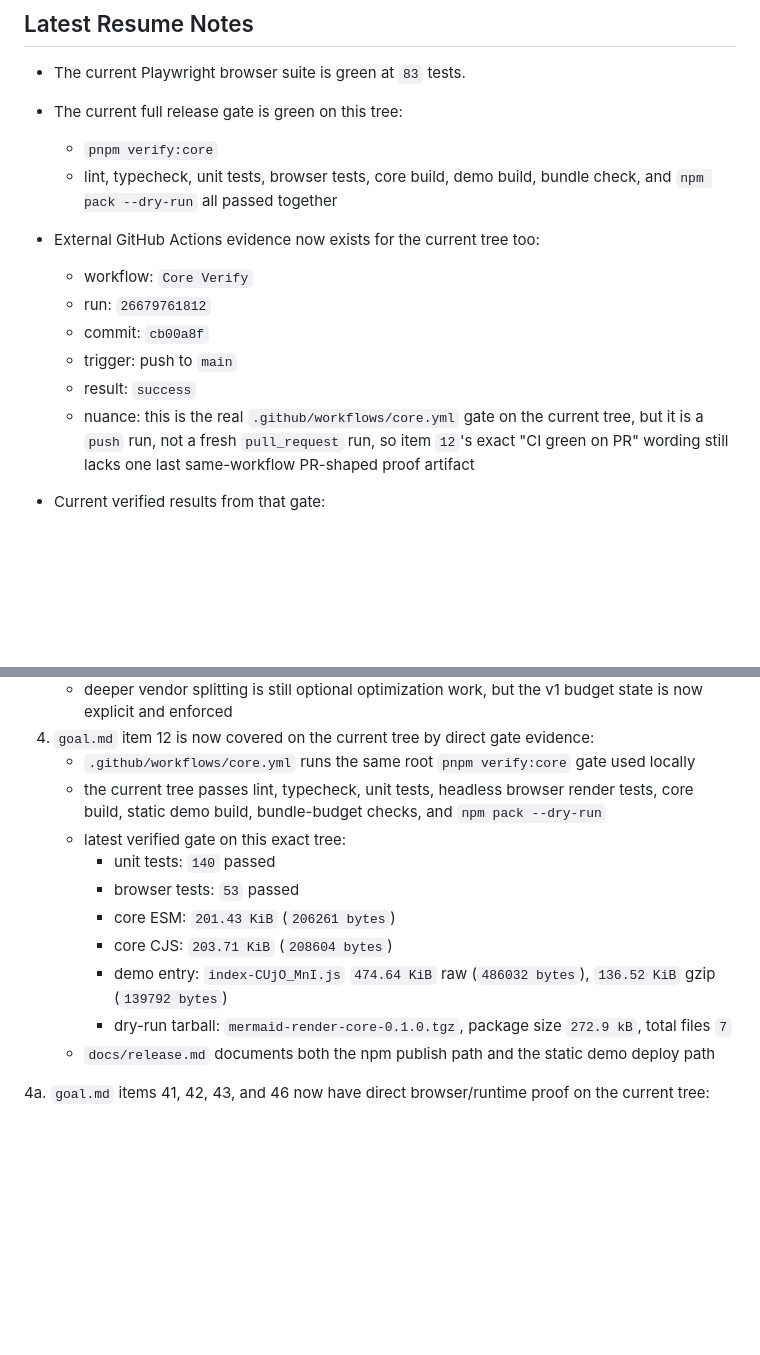
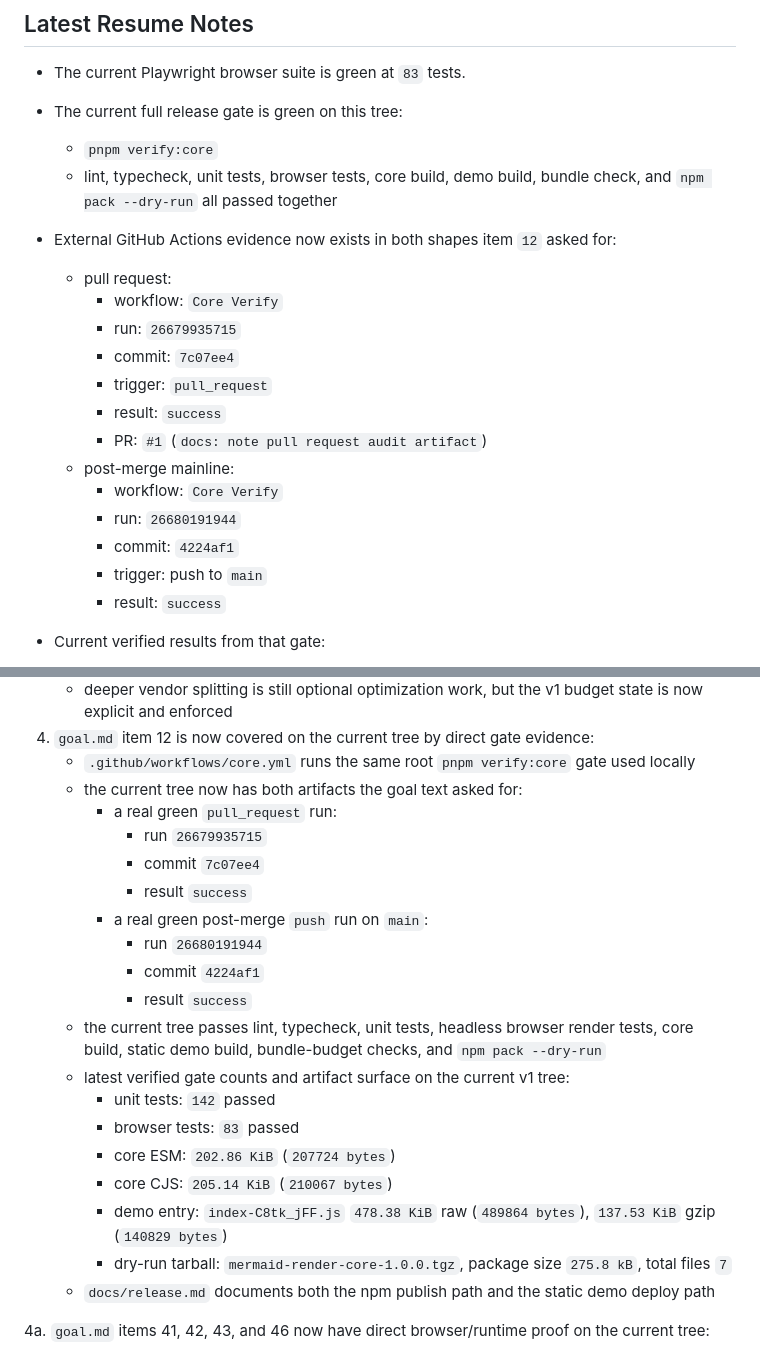
Before and after one commit to ArunJRK/mermaid-render, a Markdown page: TASKS.md, 2 parts joined by grey strips. GitHub-like rendering; blank space fills up the shorter version.

Commit message:
docs: record pr and mainline ci evidence

```diff
--- a/TASKS.md
+++ b/TASKS.md
@@ -12,13 +12,20 @@ Continue from `goal.md` toward `@mermaid-render/core` v1 web/demo release. Curre
 - The current full release gate is green on this tree:
   - `pnpm verify:core`
   - lint, typecheck, unit tests, browser tests, core build, demo build, bundle check, and `npm pack --dry-run` all passed together
-- External GitHub Actions evidence now exists for the current tree too:
-  - workflow: `Core Verify`
-  - run: `26679761812`
-  - commit: `cb00a8f`
-  - trigger: push to `main`
-  - result: `success`
-  - nuance: this is the real `.github/workflows/core.yml` gate on the current tree, but it is a `push` run, not a fresh `pull_request` run, so item `12`'s exact "CI green on PR" wording still lacks one last same-workflow PR-shaped proof artifact
+- External GitHub Actions evidence now exists in both shapes item `12` asked for:
+  - pull request:
+    - workflow: `Core Verify`
+    - run: `26679935715`
+    - commit: `7c07ee4`
+    - trigger: `pull_request`
+    - result: `success`
+    - PR: `#1` (`docs: note pull request audit artifact`)
+  - post-merge mainline:
+    - workflow: `Core Verify`
+    - run: `26680191944`
+    - commit: `4224af1`
+    - trigger: push to `main`
+    - result: `success`
 - Current verified results from that gate:
   - unit suite: `142` passed
   - browser suite: `83` passed
@@ -1011,14 +1018,23 @@ Continue from `goal.md` toward `@mermaid-render/core` v1 web/demo release. Curre
    - deeper vendor splitting is still optional optimization work, but the v1 budget state is now explicit and enforced
 4. `goal.md` item 12 is now covered on the current tree by direct gate evidence:
    - `.github/workflows/core.yml` runs the same root `pnpm verify:core` gate used locally
+   - the current tree now has both artifacts the goal text asked for:
+     - a real green `pull_request` run:
+       - run `26679935715`
+       - commit `7c07ee4`
+       - result `success`
+     - a real green post-merge `push` run on `main`:
+       - run `26680191944`
+       - commit `4224af1`
+       - result `success`
    - the current tree passes lint, typecheck, unit tests, headless browser render tests, core build, static demo build, bundle-budget checks, and `npm pack --dry-run`
-   - latest verified gate on this exact tree:
-     - unit tests: `140` passed
-     - browser tests: `53` passed
-     - core ESM: `201.43 KiB` (`206261 bytes`)
-     - core CJS: `203.71 KiB` (`208604 bytes`)
-     - demo entry: `index-CUjO_MnI.js` `474.64 KiB` raw (`486032 bytes`), `136.52 KiB` gzip (`139792 bytes`)
-     - dry-run tarball: `mermaid-render-core-0.1.0.tgz`, package size `272.9 kB`, total files `7`
+   - latest verified gate counts and artifact surface on the current v1 tree:
+     - unit tests: `142` passed
+     - browser tests: `83` passed
+     - core ESM: `202.86 KiB` (`207724 bytes`)
+     - core CJS: `205.14 KiB` (`210067 bytes`)
+     - demo entry: `index-C8tk_jFF.js` `478.38 KiB` raw (`489864 bytes`), `137.53 KiB` gzip (`140829 bytes`)
+     - dry-run tarball: `mermaid-render-core-1.0.0.tgz`, package size `275.8 kB`, total files `7`
    - `docs/release.md` documents both the npm publish path and the static demo deploy path
 
 4a. `goal.md` items 41, 42, 43, and 46 now have direct browser/runtime proof on the current tree:
```
Also changed, not shown: docs/release.md (+9 -4 lines), learnings.md (+1 -0 lines).
